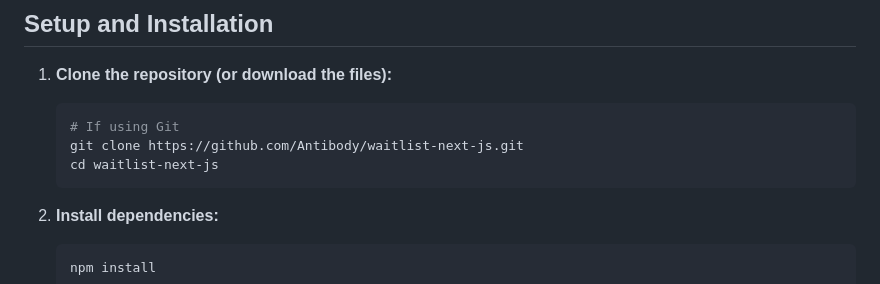
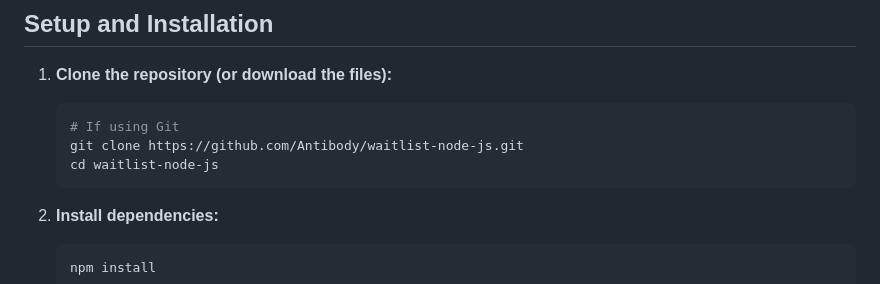
Before and after one commit to Antibody/waitlist-node-js, a Markdown page: README.md, the part around the change. Drawn GitHub-style.

````diff
--- a/README.md
+++ b/README.md
@@ -217,8 +217,8 @@ The system features:
 1.  **Clone the repository (or download the files):**
     ```bash
     # If using Git
-    git clone https://github.com/Antibody/waitlist-next-js.git
-    cd waitlist-next-js
+    git clone https://github.com/Antibody/waitlist-node-js.git
+    cd waitlist-node-js
     ```
 
 2.  **Install dependencies:**
````
